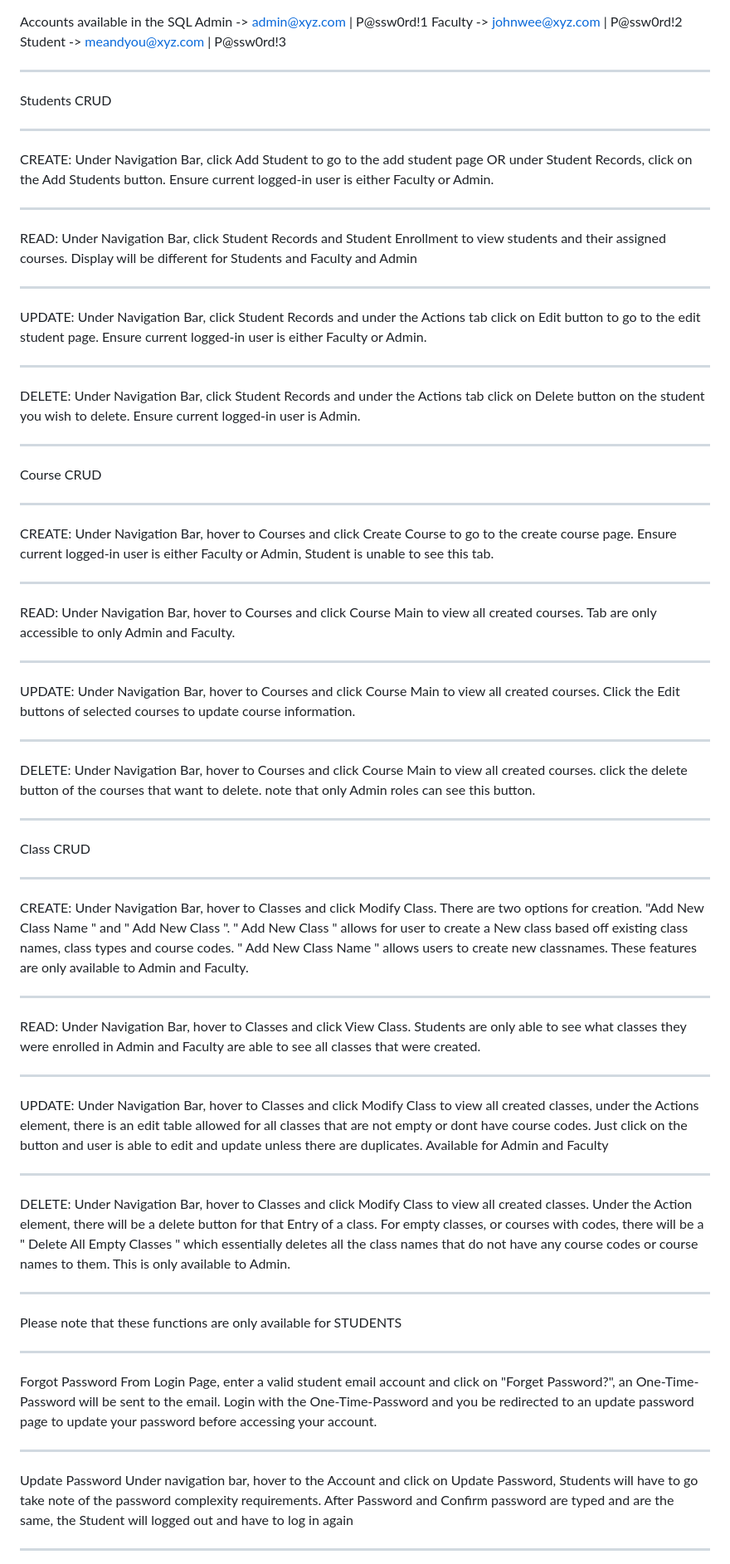
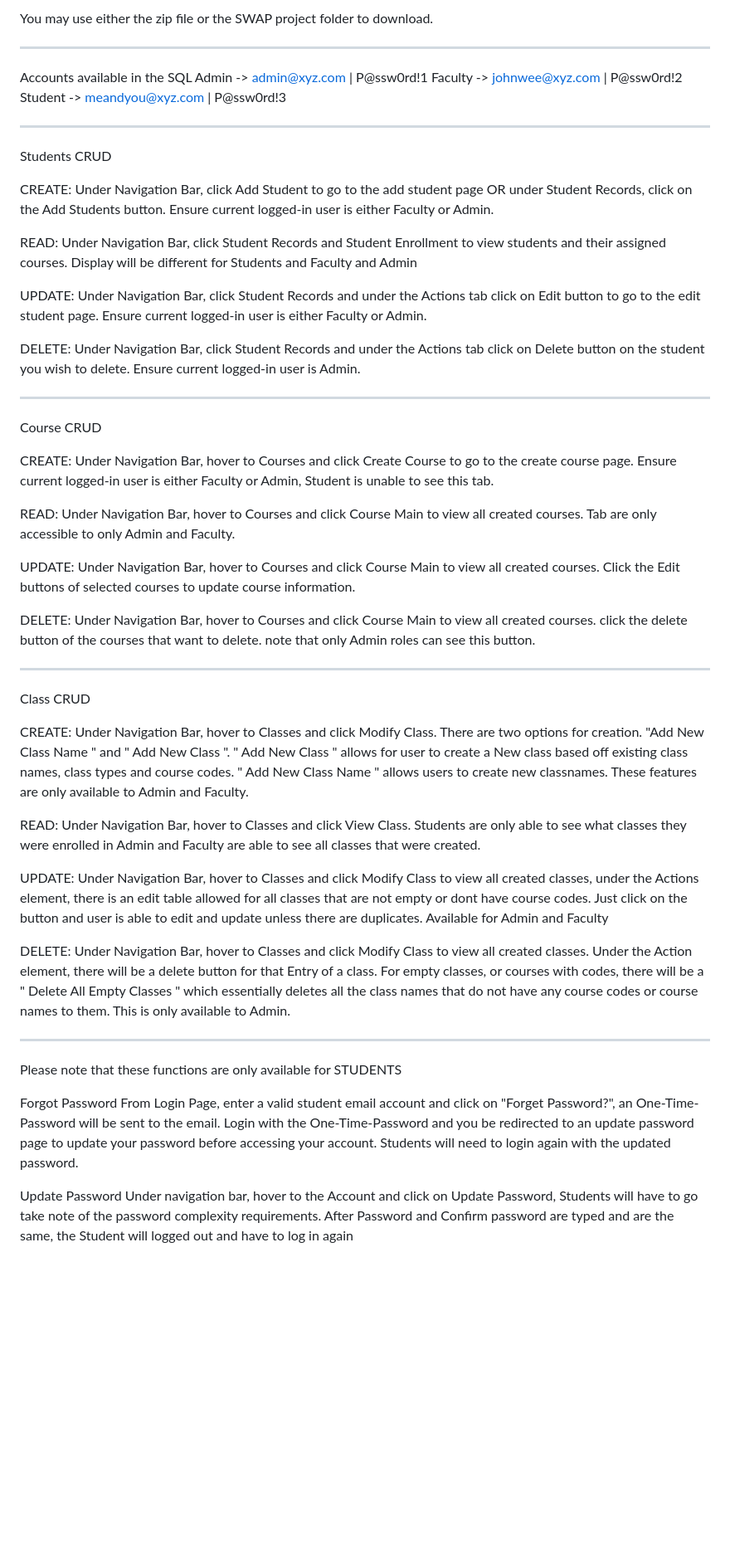
Before and after one commit to Iced-Tea-A/SWAP, a Markdown page: README.md, the part around one of its changes. Shown at 83% size. GitHub-like rendering; blank space fills up the shorter version.

```diff
--- a/README.md
+++ b/README.md
@@ -1,62 +1,66 @@
+You may use either the zip file or the SWAP project folder to download.
+_________________________________________________________
 Accounts available in the SQL </br>
 Admin -> admin@xyz.com      | P@ssw0rd!1 </br>
 Faculty -> johnwee@xyz.com  | P@ssw0rd!2 </br>
 Student -> meandyou@xyz.com | P@ssw0rd!3 </br>
 _________________________________________________________
 Students CRUD
-_________________
+
 CREATE: Under Navigation Bar, click Add Student to go to the add student page OR under Student
 Records, click on the Add Students button. Ensure current logged-in user is either Faculty or
 Admin.
-_________________
+
 READ: Under Navigation Bar, click Student Records and Student Enrollment to view students
 and their assigned courses. Display will be different for Students and Faculty and Admin
-_________________
+
 UPDATE: Under Navigation Bar, click Student Records and under the Actions tab click on Edit button
 to go to the edit student page. Ensure current logged-in user is either Faculty or Admin.
-_________________
+
 DELETE: Under Navigation Bar, click Student Records and under the Actions tab click on Delete
 button on the student you wish to delete. Ensure current logged-in user is Admin.
+
 _________________________________________________________
 Course CRUD
-_________________
+
 CREATE: Under Navigation Bar, hover to Courses and click Create Course to go to the create course page.
 Ensure current logged-in user is either Faculty or Admin, Student is unable to see this tab.
-_________________
+
 READ: Under Navigation Bar, hover to Courses and click Course Main to view all created courses.
 Tab are only accessible to only Admin and Faculty.
-_________________
+
 UPDATE: Under Navigation Bar, hover to Courses and click Course Main to view all created courses.
 Click the Edit buttons of selected courses to update course information.
-_________________
+
 DELETE: Under Navigation Bar, hover to Courses and click Course Main to view all created courses.
 click the delete button of the courses that want to delete. note that only Admin roles can see this button.
 _________________________________________________________
 Class CRUD
-_________________
+
 CREATE: Under Navigation Bar, hover to Classes and click Modify Class. There are two options for creation. "Add New Class Name " and " Add New Class ".
 " Add New Class " allows for user to create a New class based off existing class names, class types and course codes.
 " Add New Class Name " allows users to create new classnames.
 These features are only available to Admin and Faculty.
-_________________
+
 READ: Under Navigation Bar, hover to Classes and click View Class.
 Students are only able to see what classes they were enrolled in
 Admin and Faculty are able to see all classes that were created.
-_________________
+
 UPDATE: Under Navigation Bar, hover to Classes and click Modify Class to view all created classes, under the Actions element, there is an edit table allowed for all classes that are not empty or dont have course codes. Just click on the button and user is able to edit and update unless there are duplicates.
 Available for Admin and Faculty
-_________________
+
 DELETE: Under Navigation Bar, hover to Classes and click Modify Class to view all created classes. Under the Action element, there will be a delete button for that Entry of a class.
 For empty classes, or courses with codes, there will be a
 " Delete All Empty Classes " which essentially deletes all the class names that do not have any course codes or course names to them.
 This is only available to Admin.
 _________________________________________________________
 Please note that these functions are only available for STUDENTS
-_________________
+
 Forgot Password
 From Login Page, enter a valid student email account and click on "Forget Password?", an One-Time-Password will be sent to the email. Login with the One-Time-Password and you be redirected to an update password page to update your password before accessing your account.
-_________________
+Students will need to login again with the updated password.
+
 Update Password
 Under navigation bar, hover to the Account and click on Update Password, Students will have to go take note of the password complexity requirements. After Password and Confirm password are typed and are the same, the Student will logged out and have to log in again
-_________________
+
 First-Time-Login
```
Also changed, not shown: other parts of README.md (+1 -1 lines).
